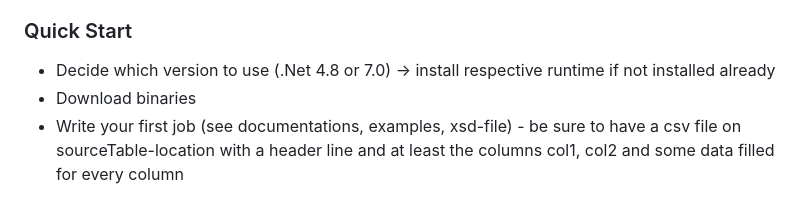
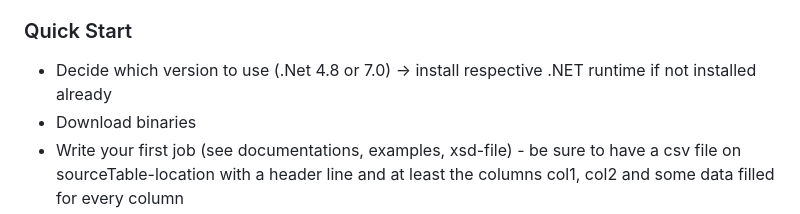
Before and after one commit to msg-systems/datatransfer, a Markdown page: README.md, the part around the change. Rendered like a GitHub page.

Commit message:
Update README.md
specified "runtime" more

````diff
--- a/README.md
+++ b/README.md
@@ -25,7 +25,7 @@ Main features are
 - Very few dependencies to other libraries
 
 ### Quick Start
-- Decide which version to use (.Net 4.8 or 7.0) -> install respective runtime if not installed already
+- Decide which version to use (.Net 4.8 or 7.0) -> install respective .NET runtime if not installed already
 - Download binaries
 - Write your first job (see documentations, examples, xsd-file) - be sure to have a csv file on sourceTable-location with a header line and at least the columns col1, col2 and some data filled for every column
 ```
````
